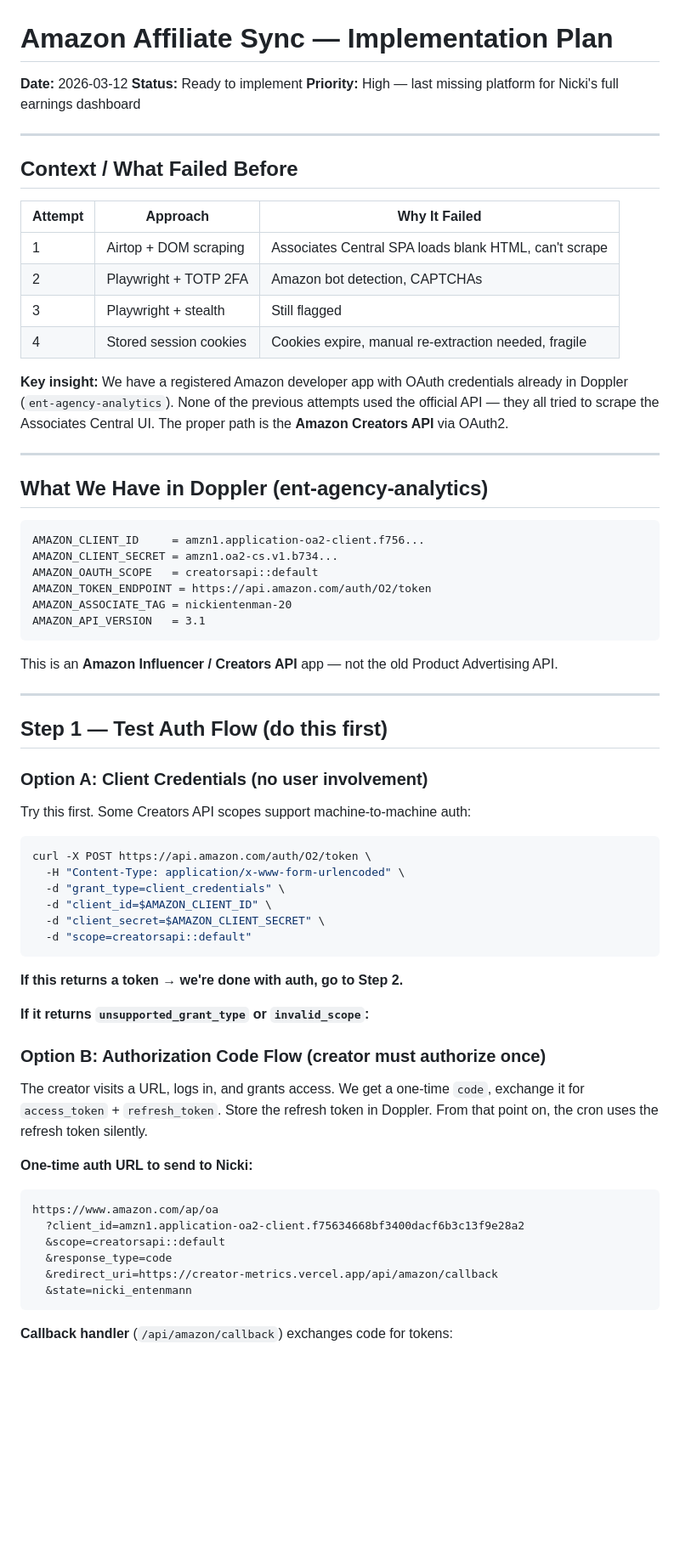
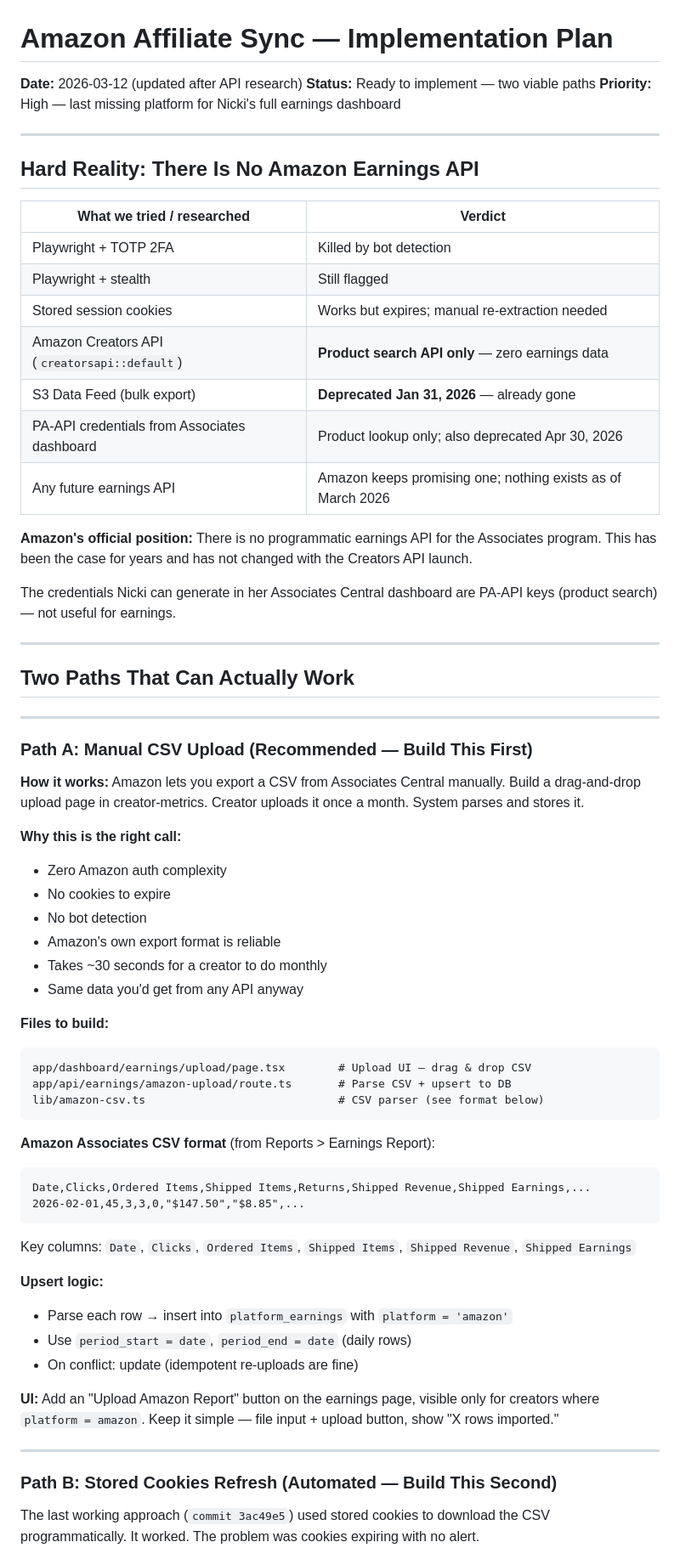
Before and after one commit to Entmarketingteam/creator-metrics, a Markdown page: docs/plans/2026-03-12-amazon-creators-api.md, the part around one of its changes. Shown at 85% size. Rendered like a GitHub page; blank space fills up the shorter version.

````diff
--- a/docs/plans/2026-03-12-amazon-creators-api.md
+++ b/docs/plans/2026-03-12-amazon-creators-api.md
@@ -1,69 +1,70 @@
 # Amazon Affiliate Sync — Implementation Plan
-**Date:** 2026-03-12
-**Status:** Ready to implement
+**Date:** 2026-03-12 (updated after API research)
+**Status:** Ready to implement — two viable paths
 **Priority:** High — last missing platform for Nicki's full earnings dashboard
 
 ---
 
-## Context / What Failed Before
+## Hard Reality: There Is No Amazon Earnings API
 
-| Attempt | Approach | Why It Failed |
-|---------|----------|---------------|
-| 1 | Airtop + DOM scraping | Associates Central SPA loads blank HTML, can't scrape |
-| 2 | Playwright + TOTP 2FA | Amazon bot detection, CAPTCHAs |
-| 3 | Playwright + stealth | Still flagged |
-| 4 | Stored session cookies | Cookies expire, manual re-extraction needed, fragile |
+| What we tried / researched | Verdict |
+|---------------------------|---------|
+| Playwright + TOTP 2FA | Killed by bot detection |
+| Playwright + stealth | Still flagged |
+| Stored session cookies | Works but expires; manual re-extraction needed |
+| Amazon Creators API (`creatorsapi::default`) | **Product search API only** — zero earnings data |
+| S3 Data Feed (bulk export) | **Deprecated Jan 31, 2026** — already gone |
+| PA-API credentials from Associates dashboard | Product lookup only; also deprecated Apr 30, 2026 |
+| Any future earnings API | Amazon keeps promising one; nothing exists as of March 2026 |
 
-**Key insight:** We have a registered Amazon developer app with OAuth credentials already in Doppler (`ent-agency-analytics`). None of the previous attempts used the official API — they all tried to scrape the Associates Central UI. The proper path is the **Amazon Creators API** via OAuth2.
+**Amazon's official position:** There is no programmatic earnings API for the Associates program. This has been the case for years and has not changed with the Creators API launch.
+
+The credentials Nicki can generate in her Associates Central dashboard are PA-API keys (product search) — not useful for earnings.
 
 ---
 
-## What We Have in Doppler (ent-agency-analytics)
-
-```
-AMAZON_CLIENT_ID     = amzn1.application-oa2-client.f756...
-AMAZON_CLIENT_SECRET = amzn1.oa2-cs.v1.b734...
-AMAZON_OAUTH_SCOPE   = creatorsapi::default
-AMAZON_TOKEN_ENDPOINT = https://api.amazon.com/auth/O2/token
-AMAZON_ASSOCIATE_TAG = nickientenman-20
-AMAZON_API_VERSION   = 3.1
-```
-
-This is an **Amazon Influencer / Creators API** app — not the old Product Advertising API.
+## Two Paths That Can Actually Work
 
 ---
 
-## Step 1 — Test Auth Flow (do this first)
+### Path A: Manual CSV Upload (Recommended — Build This First)
 
-### Option A: Client Credentials (no user involvement)
+**How it works:** Amazon lets you export a CSV from Associates Central manually. Build a drag-and-drop upload page in creator-metrics. Creator uploads it once a month. System parses and stores it.
 
-Try this first. Some Creators API scopes support machine-to-machine auth:
+**Why this is the right call:**
+- Zero Amazon auth complexity
+- No cookies to expire
+- No bot detection
+- Amazon's own export format is reliable
+- Takes ~30 seconds for a creator to do monthly
+- Same data you'd get from any API anyway
 
-```bash
-curl -X POST https://api.amazon.com/auth/O2/token \
-  -H "Content-Type: application/x-www-form-urlencoded" \
-  -d "grant_type=client_credentials" \
-  -d "client_id=$AMAZON_CLIENT_ID" \
-  -d "client_secret=$AMAZON_CLIENT_SECRET" \
-  -d "scope=creatorsapi::default"
+**Files to build:**
+
+```
+app/dashboard/earnings/upload/page.tsx        # Upload UI — drag & drop CSV
+app/api/earnings/amazon-upload/route.ts       # Parse CSV + upsert to DB
+lib/amazon-csv.ts                             # CSV parser (see format below)
 ```
 
-**If this returns a token → we're done with auth, go to Step 2.**
-
-**If it returns `unsupported_grant_type` or `invalid_scope`:**
-
-### Option B: Authorization Code Flow (creator must authorize once)
-
-The creator visits a URL, logs in, and grants access. We get a one-time `code`, exchange it for `access_token` + `refresh_token`. Store the refresh token in Doppler. From that point on, the cron uses the refresh token silently.
-
-**One-time auth URL to send to Nicki:**
-```
-https://www.amazon.com/ap/oa
-  ?client_id=amzn1.application-oa2-client.f75634668bf3400dacf6b3c13f9e28a2
-  &scope=creatorsapi::default
-  &response_type=code
-  &redirect_uri=https://creator-metrics.vercel.app/api/amazon/callback
-  &state=nicki_entenmann
+**Amazon Associates CSV format** (from Reports > Earnings Report):
+```csv
+Date,Clicks,Ordered Items,Shipped Items,Returns,Shipped Revenue,Shipped Earnings,...
+2026-02-01,45,3,3,0,"$147.50","$8.85",...
 ```
 
-**Callback handler** (`/api/amazon/callback`) exchanges code for tokens:
+Key columns: `Date`, `Clicks`, `Ordered Items`, `Shipped Items`, `Shipped Revenue`, `Shipped Earnings`
+
+**Upsert logic:**
+- Parse each row → insert into `platform_earnings` with `platform = 'amazon'`
+- Use `period_start = date`, `period_end = date` (daily rows)
+- On conflict: update (idempotent re-uploads are fine)
+
+**UI:** Add an "Upload Amazon Report" button on the earnings page, visible only for creators where `platform = amazon`. Keep it simple — file input + upload button, show "X rows imported."
+
+---
+
+### Path B: Stored Cookies Refresh (Automated — Build This Second)
+
+The last working approach (`commit 3ac49e5`) used stored cookies to download the CSV programmatically. It worked. The problem was cookies expiring with no alert.
+
````
Also changed, not shown: other parts of docs/plans/2026-03-12-amazon-creators-api.md (+81 -139 lines).
